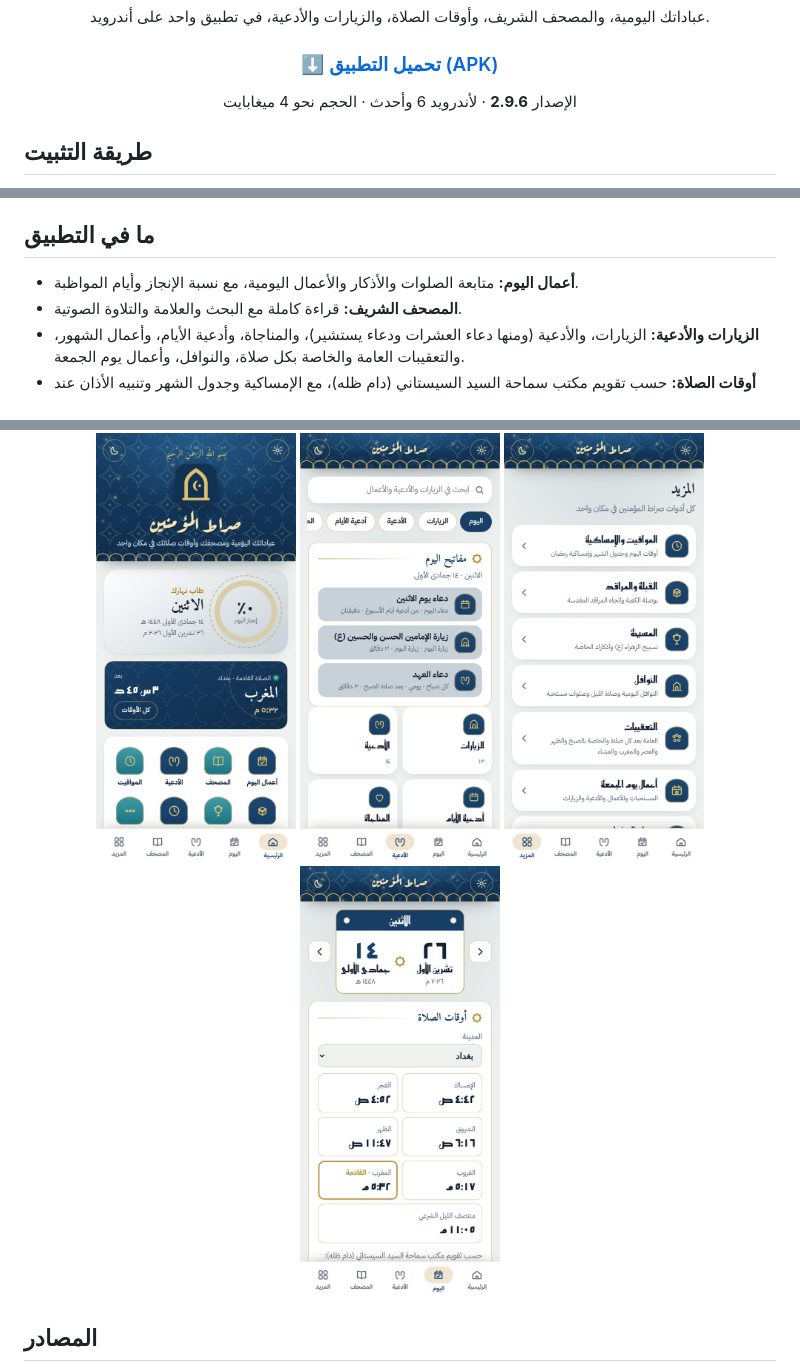
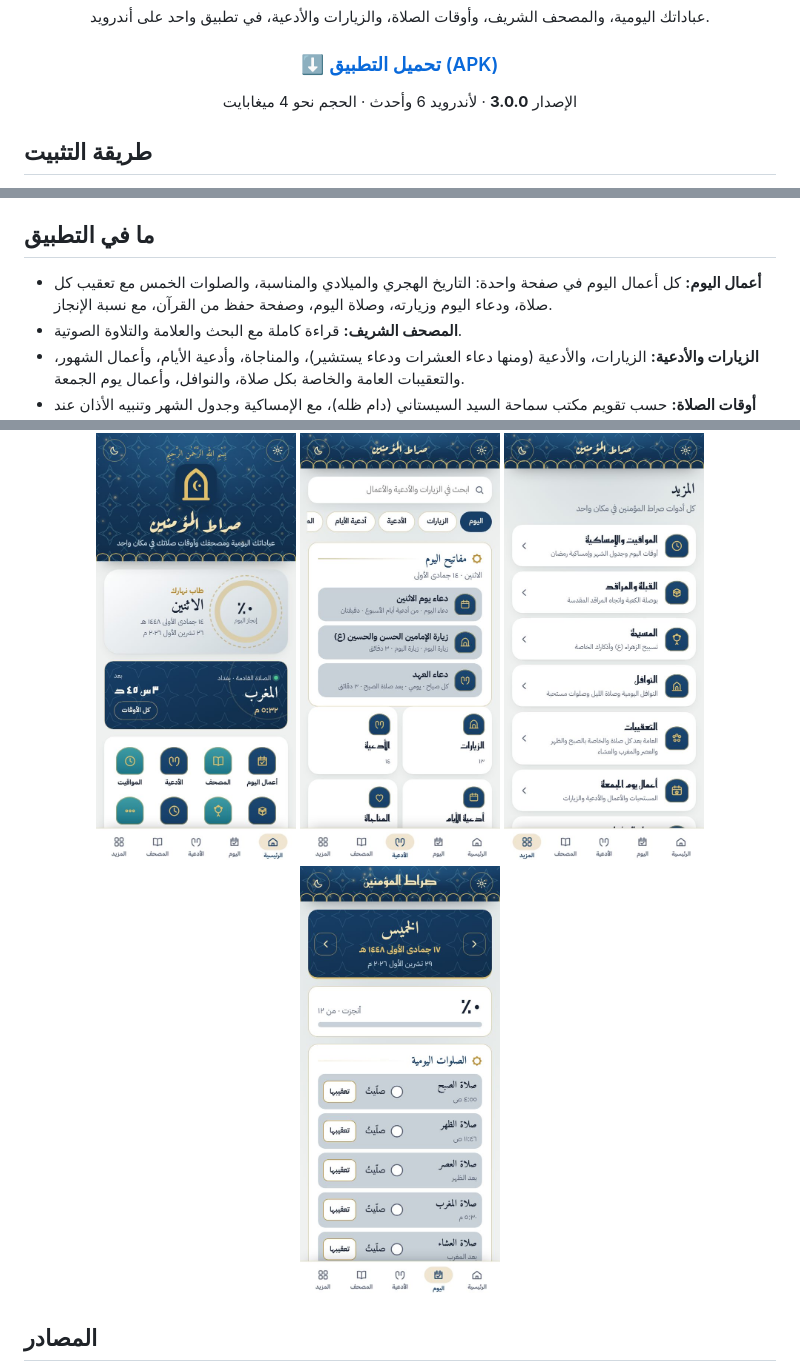
Before and after one commit to Haidar-Hacking/Sirat-app, a Markdown page: README.md, 3 parts joined by grey strips. Drawn GitHub-style; pictures changed too: screenshots/4-day.jpg.

Commit message:
الإصدار 3.0.0: صفحة اليوم الجديدة
Co-Authored-By: Claude Opus 5.5 <noreply@anthropic.com>
Claude-Session: https://claude.ai/code/session_01J9do7Gx1oGRrwGMWpfZyq2

```diff
--- a/README.md
+++ b/README.md
@@ -8,7 +8,7 @@
 
 ### [⬇️ تحميل التطبيق (APK)](https://github.com/Haidar-Hacking/Sirat-app/raw/main/sirat-almuminin.apk)
 
-الإصدار **2.9.6** · لأندرويد 6 وأحدث · الحجم نحو 4 ميغابايت
+الإصدار **3.0.0** · لأندرويد 6 وأحدث · الحجم نحو 4 ميغابايت
 
 </div>
 
@@ -27,7 +27,7 @@
 
 ## ما في التطبيق
 
-- **أعمال اليوم:** متابعة الصلوات والأذكار والأعمال اليومية، مع نسبة الإنجاز وأيام المواظبة.
+- **أعمال اليوم:** كل أعمال اليوم في صفحة واحدة: التاريخ الهجري والميلادي والمناسبة، والصلوات الخمس مع تعقيب كل صلاة، ودعاء اليوم وزيارته، وصلاة اليوم، وصفحة حفظ من القرآن، مع نسبة الإنجاز.
 - **المصحف الشريف:** قراءة كاملة مع البحث والعلامة والتلاوة الصوتية.
 - **الزيارات والأدعية:** الزيارات، والأدعية (ومنها دعاء العشرات ودعاء يستشير)، والمناجاة، وأدعية الأيام، وأعمال الشهور، والتعقيبات العامة والخاصة بكل صلاة، والنوافل، وأعمال يوم الجمعة.
 - **أوقات الصلاة:** حسب تقويم مكتب سماحة السيد السيستاني (دام ظله)، مع الإمساكية وجدول الشهر وتنبيه الأذان عند دخول الوقت.
```
Also changed, not shown: 3 other files.
